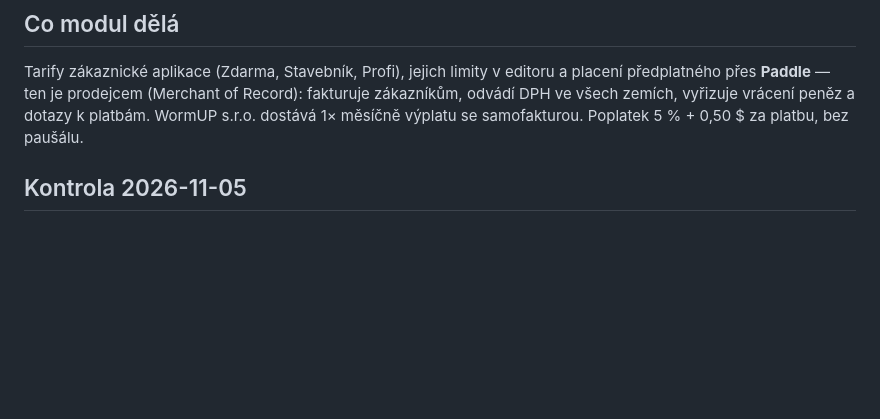
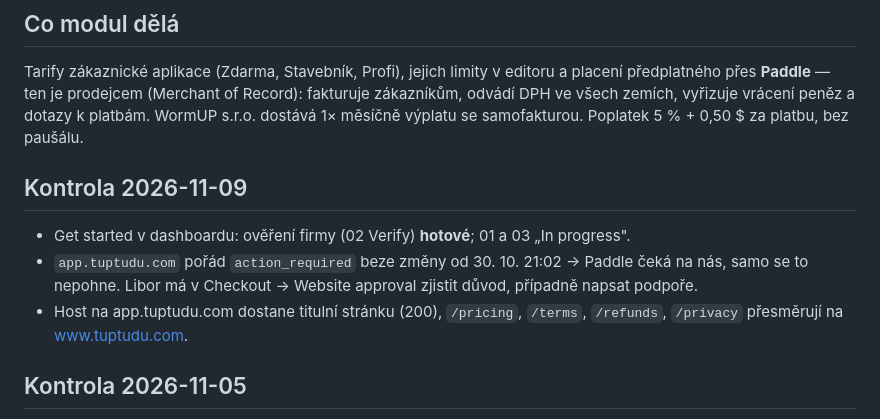
Before and after one commit to libor-sloupensky/TupTuDu, a Markdown page: modules/platby.md, the part around the change. Drawn GitHub-style; blank space fills up the shorter version.

Commit message:
Platby: kontrola stavu Paddlu 9. 11. (ověření firmy hotové, app.tuptudu.com dál čeká)
Co-Authored-By: Claude Opus 5.5 <noreply@anthropic.com>

```diff
--- a/modules/platby.md
+++ b/modules/platby.md
@@ -5,6 +5,11 @@ Tarify zákaznické aplikace (Zdarma, Stavebník, Profi), jejich limity v editor
 předplatného přes **Paddle** — ten je prodejcem (Merchant of Record): fakturuje zákazníkům,
 odvádí DPH ve všech zemích, vyřizuje vrácení peněz a dotazy k platbám. WormUP s.r.o. dostává
 1× měsíčně výplatu se samofakturou. Poplatek 5 % + 0,50 $ za platbu, bez paušálu.
+
+## Kontrola 2026-11-09
+- Get started v dashboardu: ověření firmy (02 Verify) **hotové**; 01 a 03 „In progress".
+- `app.tuptudu.com` pořád `action_required` beze změny od 30. 10. 21:02 → Paddle čeká na nás, samo se to nepohne. Libor má v Checkout → Website approval zjistit důvod, případně napsat podpoře.
+- Host na app.tuptudu.com dostane titulní stránku (200), `/pricing`, `/terms`, `/refunds`, `/privacy` přesměrují na www.tuptudu.com.
 
 ## Kontrola 2026-11-05
 - `app.tuptudu.com` je v Paddlu dál `action_required` (poslední změna 30. 10. 21:02), `tuptudu.com` schválená. Výchozí odkaz pokladny prázdný, nastavit ho jde až po schválení domény.
```
